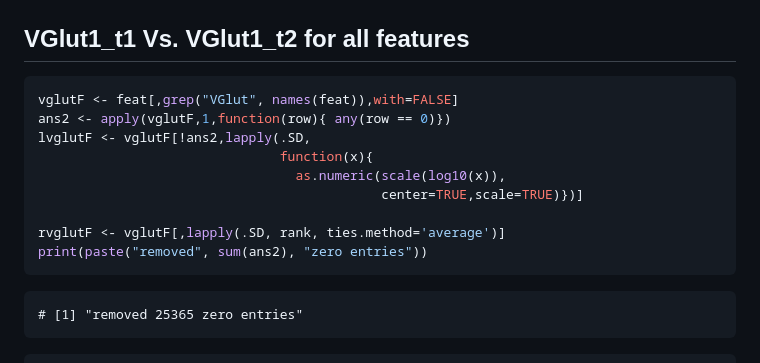
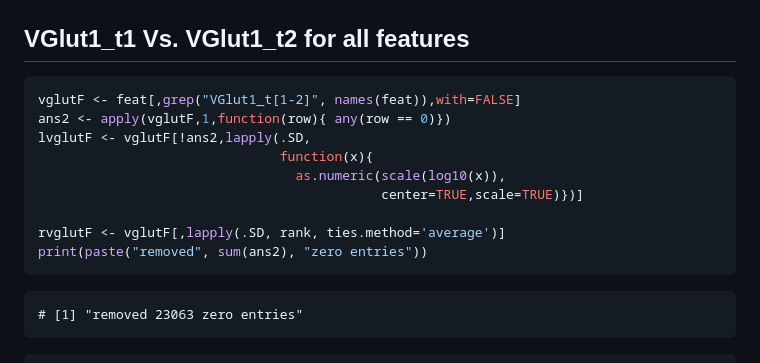
Before and after one commit to neurodata/synaptome-stats, a Markdown page: Code/FeatureExploration.md, the part around the change printed below. GitHub-like rendering.

````diff
--- a/Code/FeatureExploration.md
+++ b/Code/FeatureExploration.md
@@ -309,7 +331,7 @@ data.frame(r2 = matrix(r2, nrow=6,byrow=TRUE),
 
 
 ```r
-vglutF <- feat[,grep("VGlut", names(feat)),with=FALSE]
+vglutF <- feat[,grep("VGlut1_t[1-2]", names(feat)),with=FALSE]
 ans2 <- apply(vglutF,1,function(row){ any(row == 0)})
 lvglutF <- vglutF[!ans2,lapply(.SD,
                                function(x){
@@ -321,7 +343,7 @@ print(paste("removed", sum(ans2), "zero entries"))
 ```
 
 ```
-# [1] "removed 25365 zero entries"
+# [1] "removed 23063 zero entries"
 ```
 
 
````
Also changed, not shown: other parts of Code/FeatureExploration.md (+50 -9 lines), Code/MarkerExploration.md (+1 -1 lines), Figures/SynapseExploration_figure/jitter1-1.png, 2 other files.
